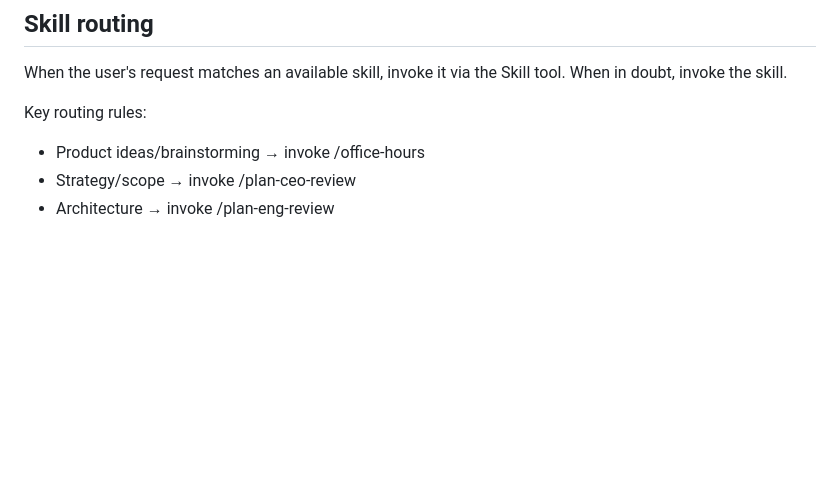
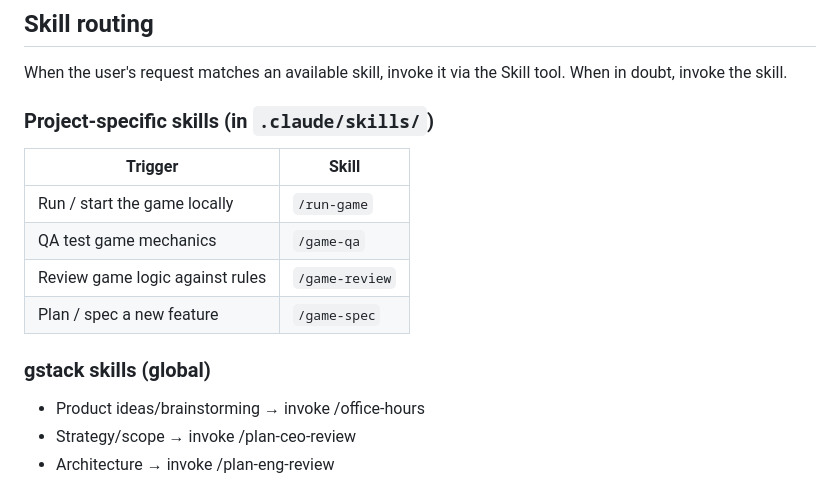
Before and after one commit to kinhangho/guess-next-card, a Markdown page: CLAUDE.md, the part around the change. GitHub-like rendering; blank space fills up the shorter version.

Commit message:
docs: update skill routing in CLAUDE.md for project-specific skills
Adds a project-specific skills table (/run-game, /game-qa, /game-review,
/game-spec) above the existing gstack routing rules.

Co-Authored-By: Claude Sonnet 4.6 <noreply@anthropic.com>

```diff
--- a/CLAUDE.md
+++ b/CLAUDE.md
@@ -190,7 +190,17 @@ Turns pass clockwise. A player's turn ends when they choose to Pass after a corr
 
 When the user's request matches an available skill, invoke it via the Skill tool. When in doubt, invoke the skill.
 
-Key routing rules:
+### Project-specific skills (in `.claude/skills/`)
+
+| Trigger | Skill |
+|---------|-------|
+| Run / start the game locally | `/run-game` |
+| QA test game mechanics | `/game-qa` |
+| Review game logic against rules | `/game-review` |
+| Plan / spec a new feature | `/game-spec` |
+
+### gstack skills (global)
+
 - Product ideas/brainstorming → invoke /office-hours
 - Strategy/scope → invoke /plan-ceo-review
 - Architecture → invoke /plan-eng-review
```
